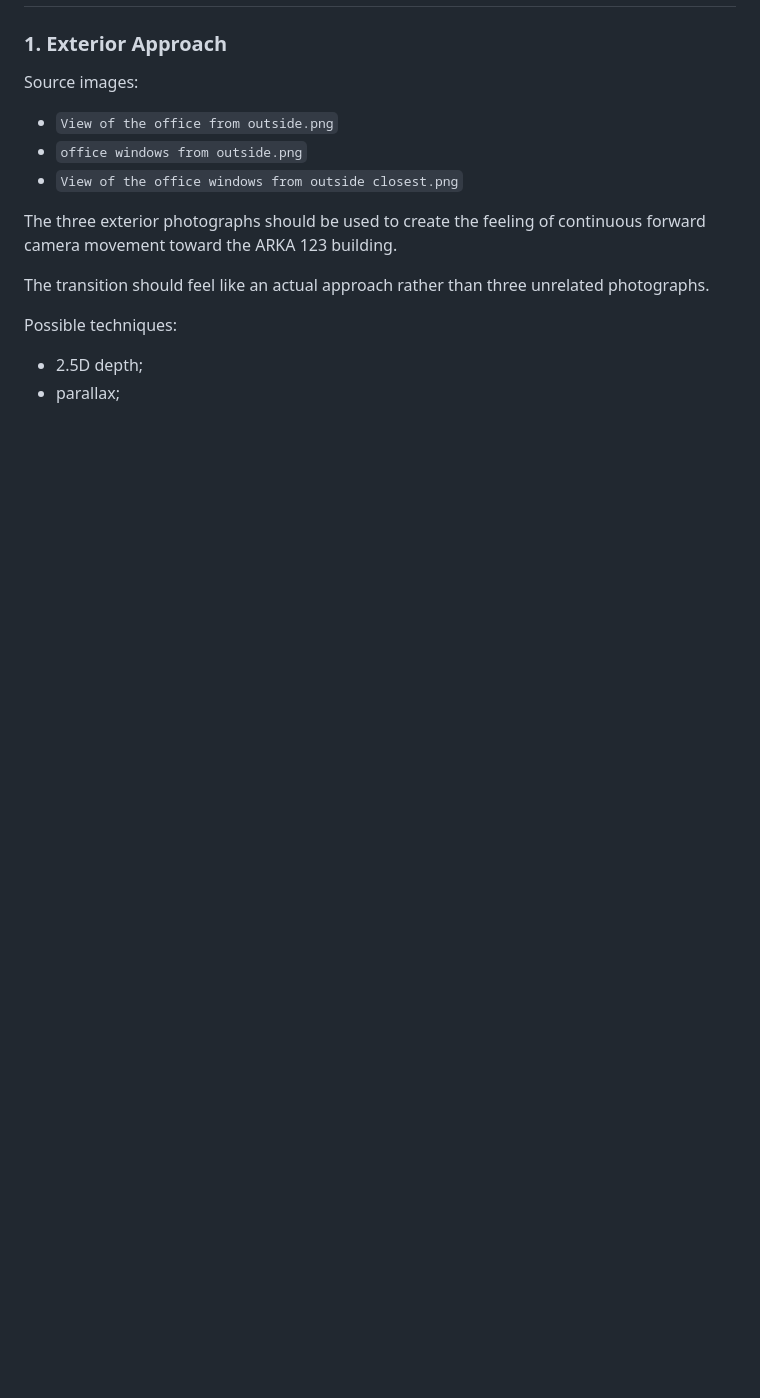
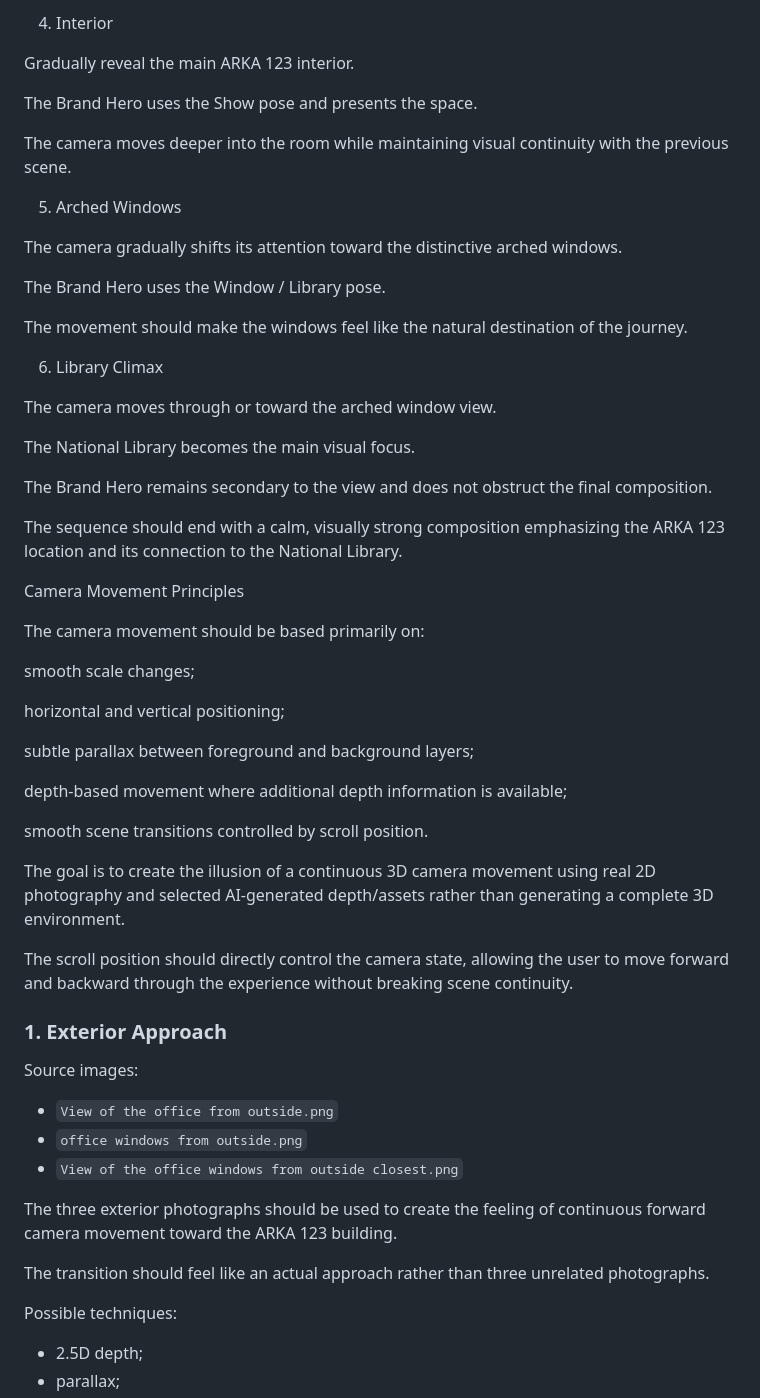
Before and after one commit to MikhailMatsuyev/arka123-scrollytelling, a Markdown page: PLAN.md, the part around one of its changes. GitHub-like rendering; blank space fills up the shorter version.

```diff
--- a/PLAN.md
+++ b/PLAN.md
@@ -164,3 +221,46 @@ The hero should have multiple consistent poses and natural interaction with the
+4. Interior
+
+Gradually reveal the main ARKA 123 interior.
+
+The Brand Hero uses the Show pose and presents the space.
+
+The camera moves deeper into the room while maintaining visual continuity with the previous scene.
+
+5. Arched Windows
+
+The camera gradually shifts its attention toward the distinctive arched windows.
+
+The Brand Hero uses the Window / Library pose.
+
+The movement should make the windows feel like the natural destination of the journey.
+
+6. Library Climax
+
+The camera moves through or toward the arched window view.
+
+The National Library becomes the main visual focus.
+
+The Brand Hero remains secondary to the view and does not obstruct the final composition.
+
+The sequence should end with a calm, visually strong composition emphasizing the ARKA 123 location and its connection to the National Library.
+
+Camera Movement Principles
+
+The camera movement should be based primarily on:
+
+smooth scale changes;
+
+horizontal and vertical positioning;
+
+subtle parallax between foreground and background layers;
+
+depth-based movement where additional depth information is available;
+
+smooth scene transitions controlled by scroll position.
+
+The goal is to create the illusion of a continuous 3D camera movement using real 2D photography and selected AI-generated depth/assets rather than generating a complete 3D environment.
+
+The scroll position should directly control the camera state, allowing the user to move forward and backward through the experience without breaking scene continuity.
 
 ### 1. Exterior Approach
 
```
Also changed, not shown: other parts of PLAN.md (+73 -7 lines).
